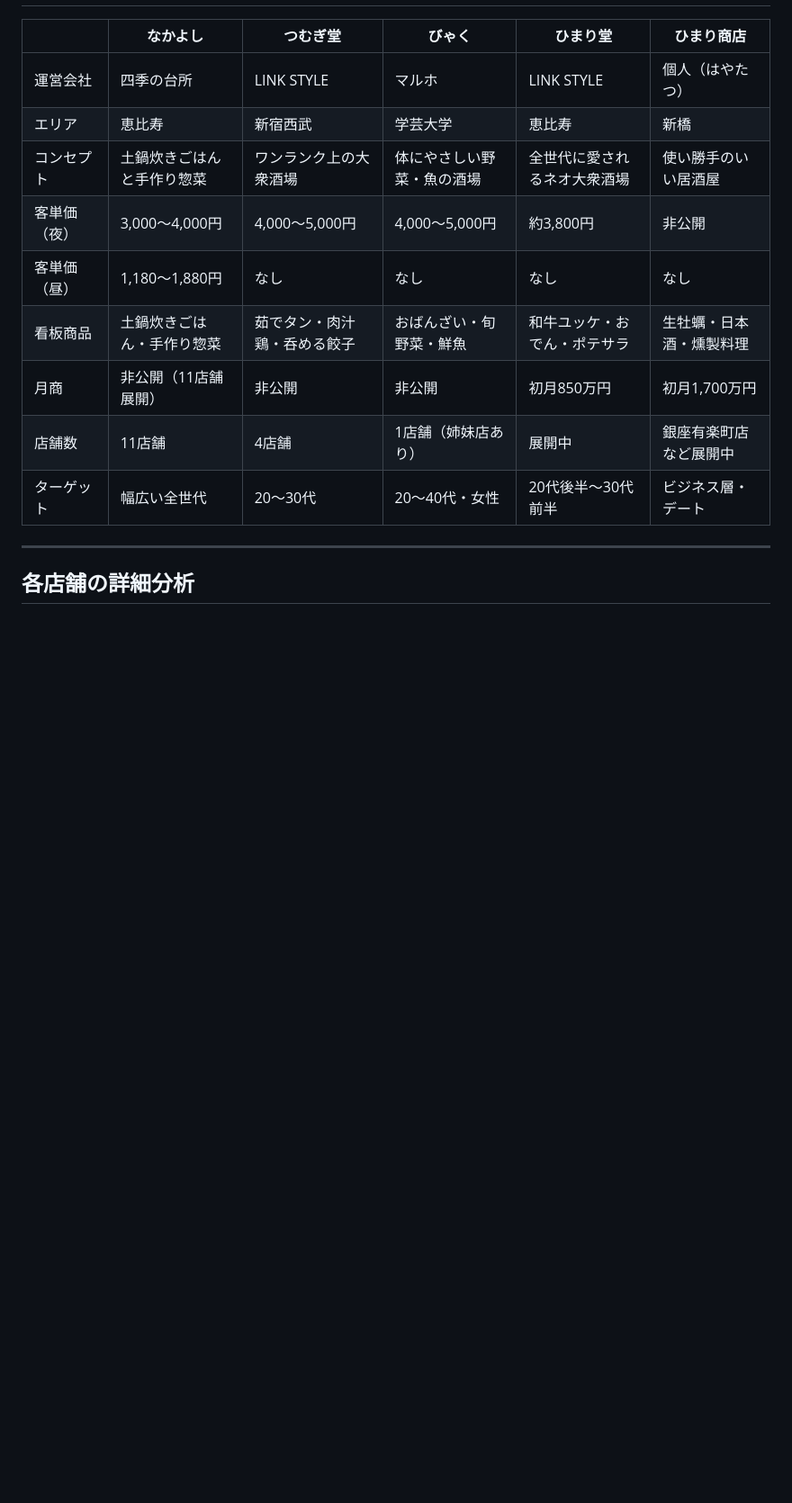
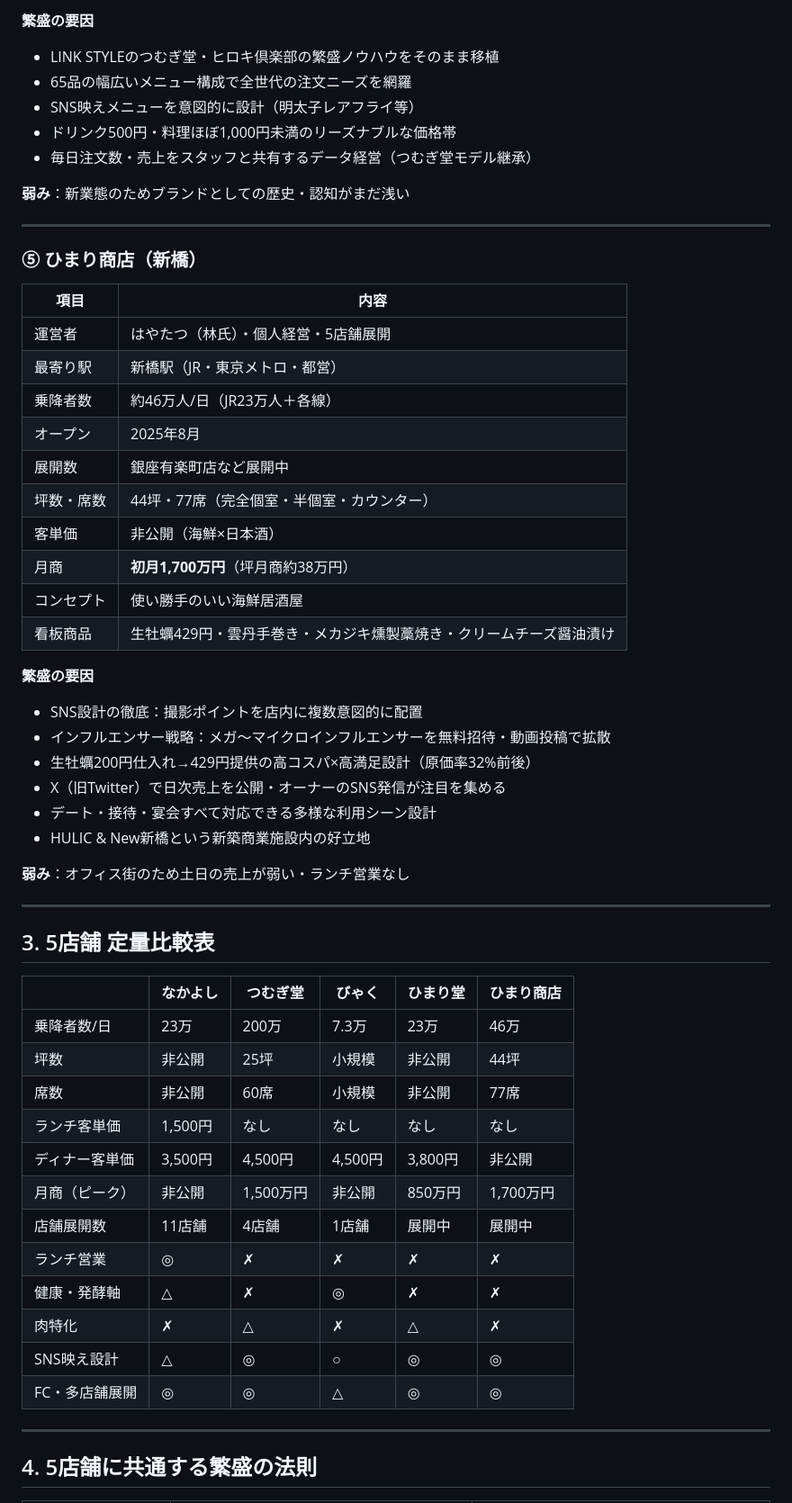
Before and after one commit to hunkotusaisinryo-lab/test-repo, a Markdown page: business/competitor_analysis.md, the part around one of its changes. Shown at 90% size. GitHub-like rendering; blank space fills up the shorter version.

```diff
--- a/business/competitor_analysis.md
+++ b/business/competitor_analysis.md
@@ -8,17 +115,59 @@ _作成日：2026-06-05_
+**繁盛の要因**
+- LINK STYLEのつむぎ堂・ヒロキ倶楽部の繁盛ノウハウをそのまま移植
+- 65品の幅広いメニュー構成で全世代の注文ニーズを網羅
+- SNS映えメニューを意図的に設計（明太子レアフライ等）
+- ドリンク500円・料理ほぼ1,000円未満のリーズナブルな価格帯
+- 毎日注文数・売上をスタッフと共有するデータ経営（つむぎ堂モデル継承）
+
+**弱み**：新業態のためブランドとしての歴史・認知がまだ浅い
+
+---
+
+### ⑤ ひまり商店（新橋）
+
+| 項目 | 内容 |
+|------|------|
+| 運営者 | はやたつ（林氏）・個人経営・5店舗展開 |
+| 最寄り駅 | 新橋駅（JR・東京メトロ・都営） |
+| 乗降者数 | 約46万人/日（JR23万人＋各線） |
+| オープン | 2025年8月 |
+| 展開数 | 銀座有楽町店など展開中 |
+| 坪数・席数 | 44坪・77席（完全個室・半個室・カウンター） |
+| 客単価 | 非公開（海鮮×日本酒） |
+| 月商 | **初月1,700万円**（坪月商約38万円） |
+| コンセプト | 使い勝手のいい海鮮居酒屋 |
+| 看板商品 | 生牡蠣429円・雲丹手巻き・メカジキ燻製藁焼き・クリームチーズ醤油漬け |
+
+**繁盛の要因**
+- SNS設計の徹底：撮影ポイントを店内に複数意図的に配置
+- インフルエンサー戦略：メガ〜マイクロインフルエンサーを無料招待・動画投稿で拡散
+- 生牡蠣200円仕入れ→429円提供の高コスパ×高満足設計（原価率32%前後）
+- X（旧Twitter）で日次売上を公開・オーナーのSNS発信が注目を集める
+- デート・接待・宴会すべて対応できる多様な利用シーン設計
+- HULIC & New新橋という新築商業施設内の好立地
+
+**弱み**：オフィス街のため土日の売上が弱い・ランチ営業なし
+
+---
+
+## 3. 5店舗 定量比較表
 
 | | なかよし | つむぎ堂 | びゃく | ひまり堂 | ひまり商店 |
 |--|---------|---------|-------|---------|---------|
-| 運営会社 | 四季の台所 | LINK STYLE | マルホ | LINK STYLE | 個人（はやたつ） |
-| エリア | 恵比寿 | 新宿西武 | 学芸大学 | 恵比寿 | 新橋 |
-| コンセプト | 土鍋炊きごはんと手作り惣菜 | ワンランク上の大衆酒場 | 体にやさしい野菜・魚の酒場 | 全世代に愛されるネオ大衆酒場 | 使い勝手のいい居酒屋 |
-| 客単価（夜） | 3,000〜4,000円 | 4,000〜5,000円 | 4,000〜5,000円 | 約3,800円 | 非公開 |
-| 客単価（昼） | 1,180〜1,880円 | なし | なし | なし | なし |
-| 看板商品 | 土鍋炊きごはん・手作り惣菜 | 茹でタン・肉汁鶏・呑める餃子 | おばんざい・旬野菜・鮮魚 | 和牛ユッケ・おでん・ポテサラ | 生牡蠣・日本酒・燻製料理 |
-| 月商 | 非公開（11店舗展開） | 非公開 | 非公開 | 初月850万円 | 初月1,700万円 |
-| 店舗数 | 11店舗 | 4店舗 | 1店舗（姉妹店あり） | 展開中 | 銀座有楽町店など展開中 |
-| ターゲット | 幅広い全世代 | 20〜30代 | 20〜40代・女性 | 20代後半〜30代前半 | ビジネス層・デート |
+| 乗降者数/日 | 23万 | 200万 | 7.3万 | 23万 | 46万 |
+| 坪数 | 非公開 | 25坪 | 小規模 | 非公開 | 44坪 |
+| 席数 | 非公開 | 60席 | 小規模 | 非公開 | 77席 |
+| ランチ客単価 | 1,500円 | なし | なし | なし | なし |
+| ディナー客単価 | 3,500円 | 4,500円 | 4,500円 | 3,800円 | 非公開 |
+| 月商（ピーク） | 非公開 | 1,500万円 | 非公開 | 850万円 | 1,700万円 |
+| 店舗展開数 | 11店舗 | 4店舗 | 1店舗 | 展開中 | 展開中 |
+| ランチ営業 | ◎ | ✗ | ✗ | ✗ | ✗ |
+| 健康・発酵軸 | △ | ✗ | ◎ | ✗ | ✗ |
+| 肉特化 | ✗ | △ | ✗ | △ | ✗ |
+| SNS映え設計 | △ | ◎ | ○ | ◎ | ◎ |
+| FC・多店舗展開 | ◎ | ◎ | △ | ◎ | ◎ |
 
 ---
 
-## 各店舗の詳細分析
+## 4. 5店舗に共通する繁盛の法則
 
```
Also changed, not shown: other parts of business/competitor_analysis.md (+149 -129 lines).
